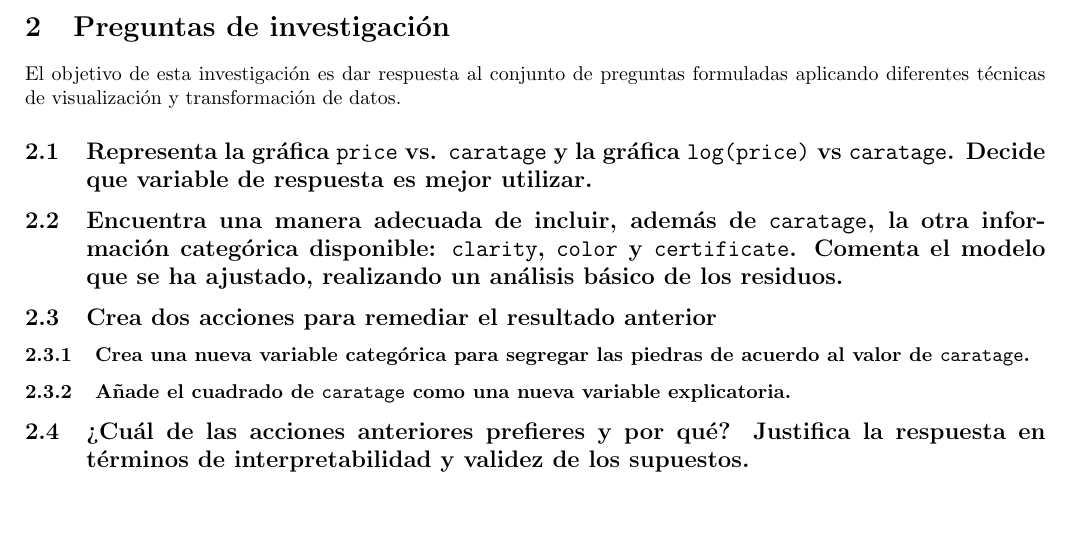
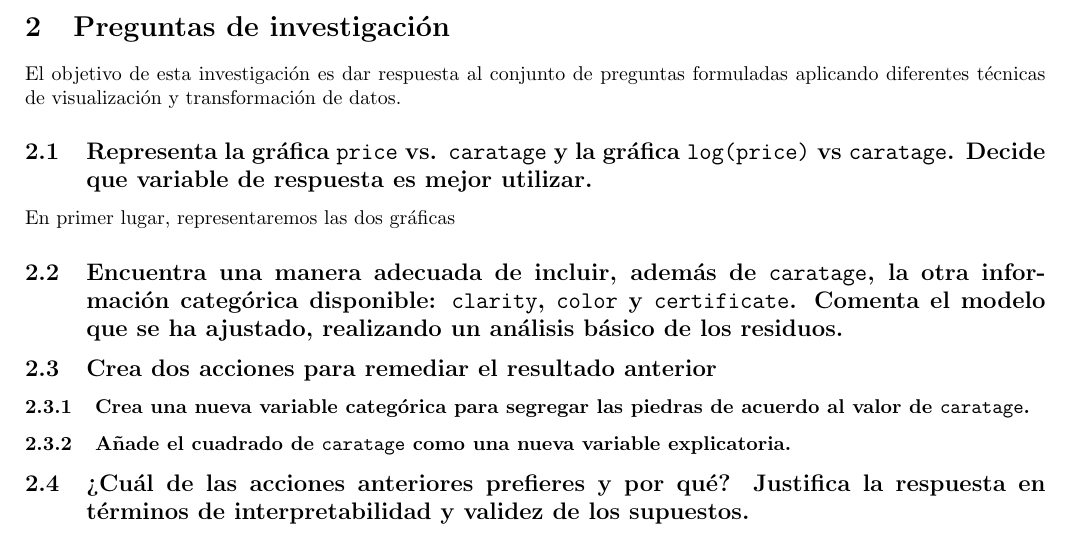
Before and after one commit to CristianAbrante/DiamondsPriceRegression, a LaTeX document (report/informe.tex): part of page 2 of 2, cut so that both start at the same text, the shorter picture padded with empty space. Compiled offline with pdfLaTeX.

Commit message:
Updates from Overleaf

```diff
--- a/report/informe.tex
+++ b/report/informe.tex
@@ -40,7 +40,7 @@ El objetivo de esta investigación es dar respuesta al conjunto de preguntas for
 \subsection{Representa la gráfica \texttt{price} vs. \texttt{caratage} y la gráfica \texttt{log(price)} vs \texttt{caratage}. Decide que variable de respuesta es mejor utilizar.}
 \label{subsec:question-1}
 
-
+En primer lugar, representaremos las dos gráficas
 
 %%%%%%%%%%%%%%%%%%%%%%%%%%%%%%%%%%%%%%%%%
 %   Pregunta 2
```
